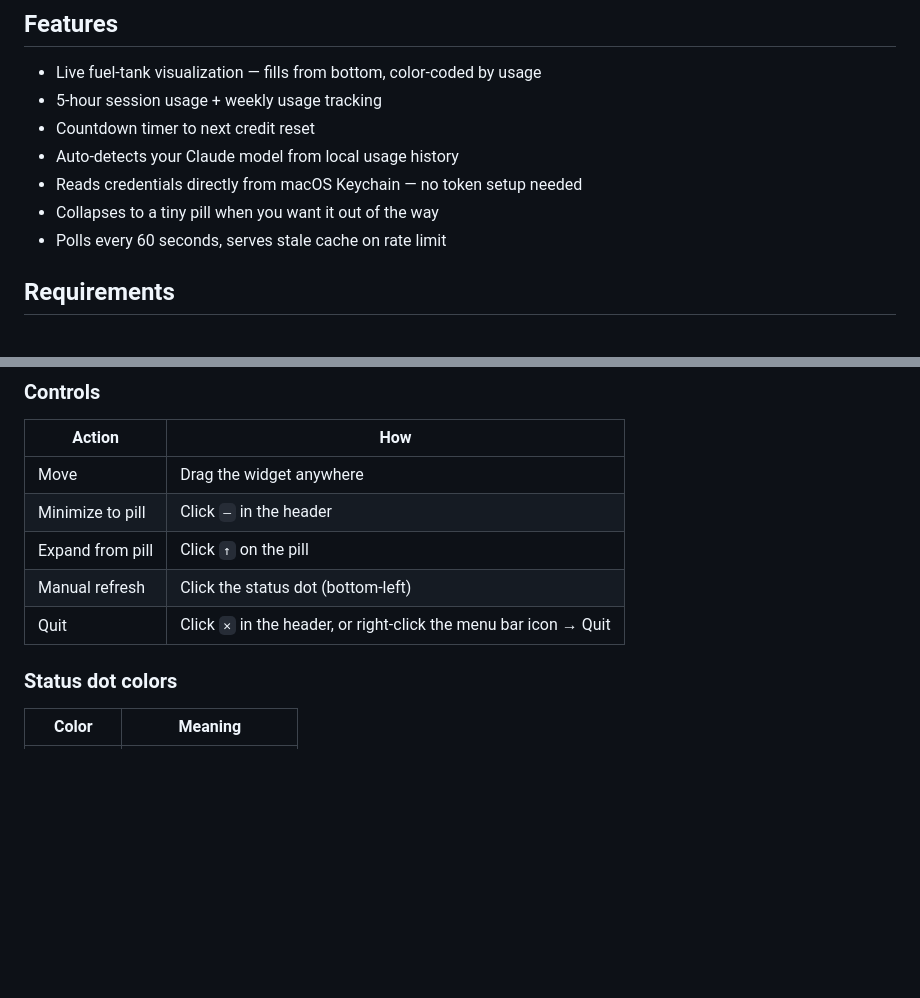
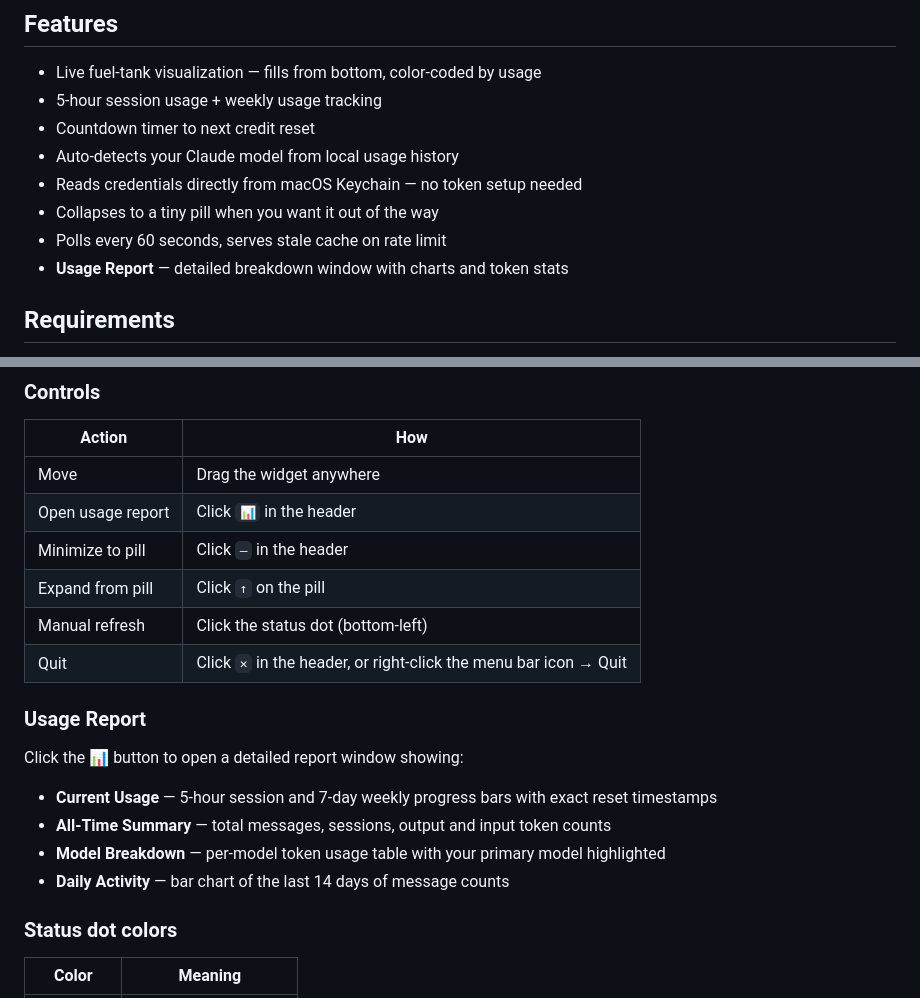
Before and after one commit to nsuhaas/FluxMeter, a Markdown page: README.md, 2 parts joined by grey strips. Drawn GitHub-style; blank space fills up the shorter version.

Commit message:
Update README with usage report feature
Co-Authored-By: Claude Sonnet 4.6 <noreply@anthropic.com>

```diff
--- a/README.md
+++ b/README.md
@@ -26,6 +26,7 @@ No frameworks, no bundlers, no build step — just vanilla web tech inside Elect
 - Reads credentials directly from macOS Keychain — no token setup needed
 - Collapses to a tiny pill when you want it out of the way
 - Polls every 60 seconds, serves stale cache on rate limit
+- **Usage Report** — detailed breakdown window with charts and token stats
 
 ## Requirements
 
@@ -54,10 +55,20 @@ The widget appears in the bottom-right corner of your screen. It reads your OAut
 | Action | How |
 |---|---|
 | Move | Drag the widget anywhere |
+| Open usage report | Click `📊` in the header |
 | Minimize to pill | Click `—` in the header |
 | Expand from pill | Click `↑` on the pill |
 | Manual refresh | Click the status dot (bottom-left) |
 | Quit | Click `✕` in the header, or right-click the menu bar icon → Quit |
+
+### Usage Report
+
+Click the **📊** button to open a detailed report window showing:
+
+- **Current Usage** — 5-hour session and 7-day weekly progress bars with exact reset timestamps
+- **All-Time Summary** — total messages, sessions, output and input token counts
+- **Model Breakdown** — per-model token usage table with your primary model highlighted
+- **Daily Activity** — bar chart of the last 14 days of message counts
 
 ### Status dot colors
 
```
